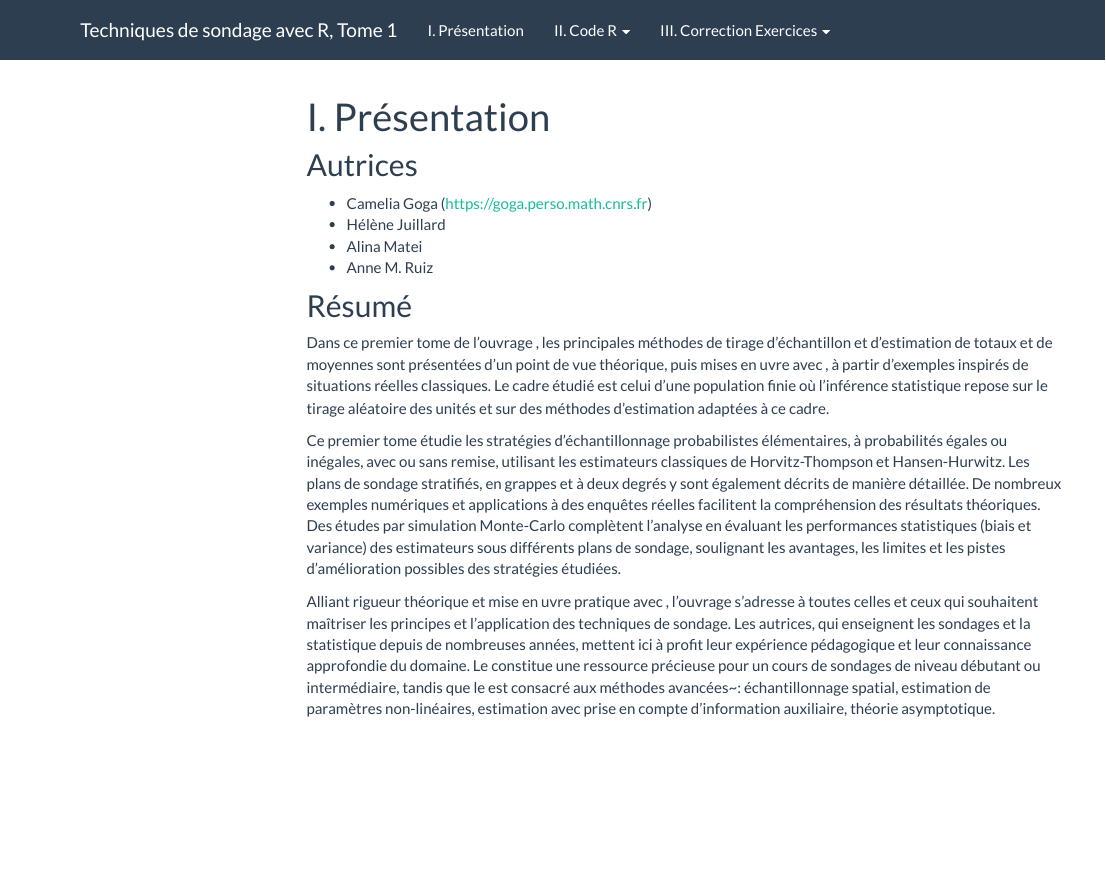
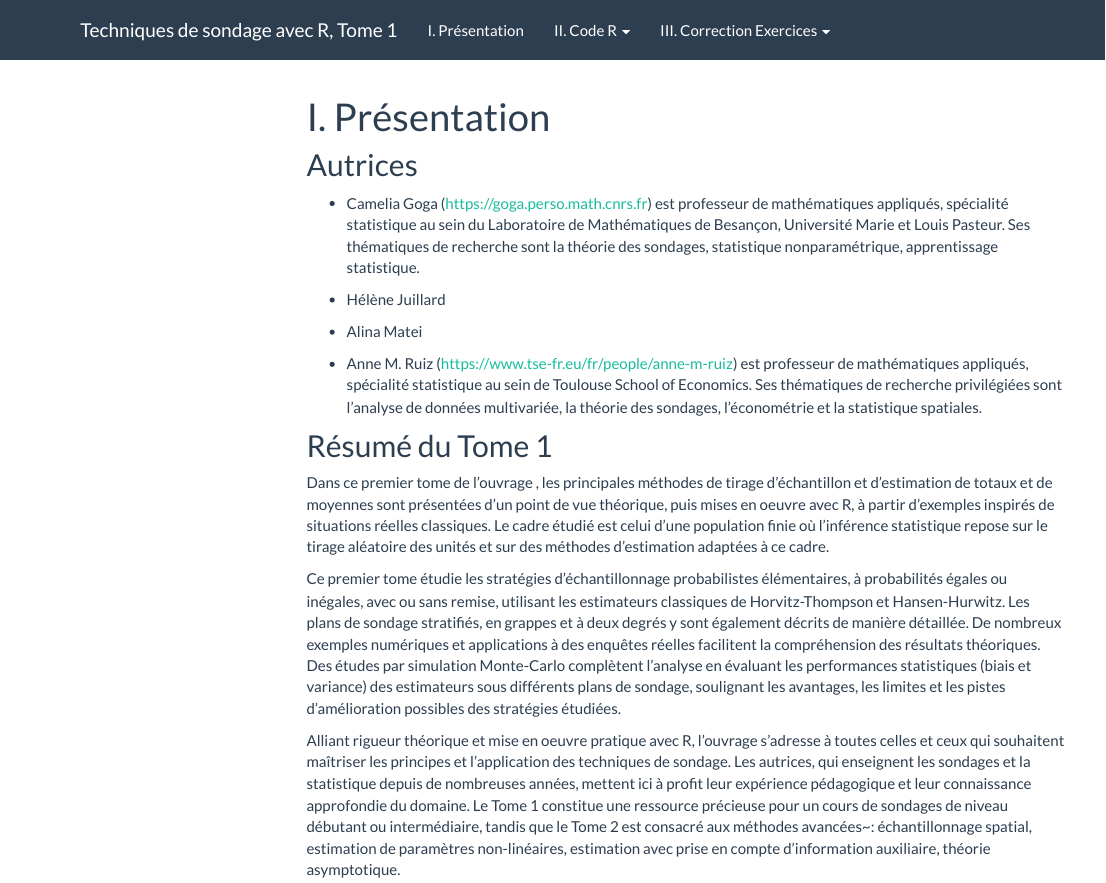
Before and after one commit to techniques-sondage-R/Tome-1, an R Markdown document (index.Rmd): the page in a window 1100 px wide, from its top. Rendered offline with R 4.5, knitr and Pandoc, with nearby package versions; menus at the side of the page are left out.

Commit message:
modif index3

```diff
--- a/index.Rmd
+++ b/index.Rmd
@@ -6,15 +6,21 @@
 <!-- Cette page est la page d'accueil / Présentation du site -->
 ## Autrices
 
- - Camelia Goga (https://goga.perso.math.cnrs.fr)
+ - Camelia Goga (https://goga.perso.math.cnrs.fr) est professeur de mathématiques appliqués, spécialité statistique au sein du Laboratoire de Mathématiques de Besançon, Université Marie et Louis Pasteur. Ses thématiques de recherche sont la théorie des sondages, statistique nonparamétrique, apprentissage statistique.
+
  - Hélène Juillard
+
  - Alina Matei
- - Anne M. Ruiz
+
+ - Anne M. Ruiz (https://www.tse-fr.eu/fr/people/anne-m-ruiz) est professeur de mathématiques appliqués, spécialité statistique au sein de Toulouse School of Economics. Ses thématiques de recherche privilégiées sont l'analyse de données multivariée, la théorie des sondages, l'économétrie et la statistique spatiales.
 
 
-## Résumé
+\vspace{1cm}
 
-Dans ce premier tome de l'ouvrage \textit{Techniques de sondage: de la théorie à la pratique avec \proglang{R}}, les principales méthodes de tirage d'échantillon et d'estimation de totaux et de moyennes sont présentées d'un point de vue théorique, puis mises en \oe uvre avec \proglang{R},  à partir d'exemples inspirés de situations réelles classiques.
+
+## Résumé du Tome 1
+
+Dans ce premier tome de l'ouvrage \textit{Techniques de sondage: de la théorie à la pratique avec R}, les principales méthodes de tirage d'échantillon et d'estimation de totaux et de moyennes sont présentées d'un point de vue théorique, puis mises en oeuvre avec R,  à partir d'exemples inspirés de situations réelles classiques.
 Le cadre étudié est celui d'une population finie où l'inférence statistique repose sur le tirage aléatoire des unités et sur des méthodes d’estimation adaptées à ce cadre.
 
 \medskip
@@ -25,4 +31,4 @@
 
 \medskip
 
-Alliant rigueur théorique et mise en \oe uvre pratique avec \proglang{R}, l'ouvrage  s'adresse à toutes celles et ceux qui souhaitent maîtriser les principes et l'application des techniques de sondage. Les autrices, qui enseignent les sondages et la statistique depuis de nombreuses années, mettent ici à profit leur expérience pédagogique et leur connaissance approfondie du domaine. Le \textit{Tome 1} constitue une ressource précieuse pour un cours de sondages de niveau débutant ou intermédiaire,  tandis que le \textit{Tome 2} est consacré aux méthodes avancées~: échantillonnage spatial, estimation de paramètres non-linéaires, estimation avec prise en compte d'information auxiliaire, théorie asymptotique.
+Alliant rigueur théorique et mise en oeuvre pratique avec R, l'ouvrage  s'adresse à toutes celles et ceux qui souhaitent maîtriser les principes et l'application des techniques de sondage. Les autrices, qui enseignent les sondages et la statistique depuis de nombreuses années, mettent ici à profit leur expérience pédagogique et leur connaissance approfondie du domaine. Le Tome 1 constitue une ressource précieuse pour un cours de sondages de niveau débutant ou intermédiaire,  tandis que le Tome 2 est consacré aux méthodes avancées~: échantillonnage spatial, estimation de paramètres non-linéaires, estimation avec prise en compte d'information auxiliaire, théorie asymptotique.
```
Also changed, not shown: 1 other file.
